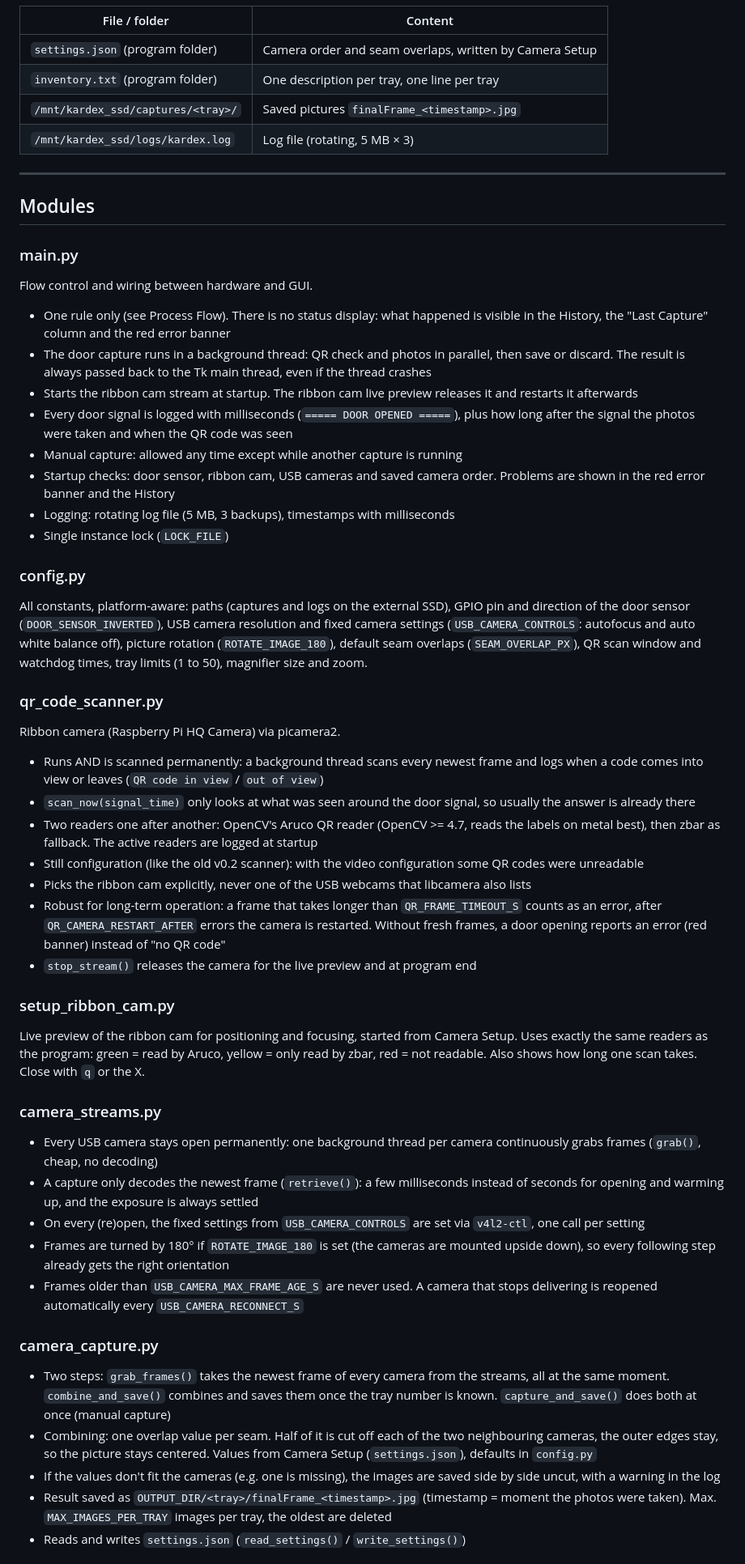
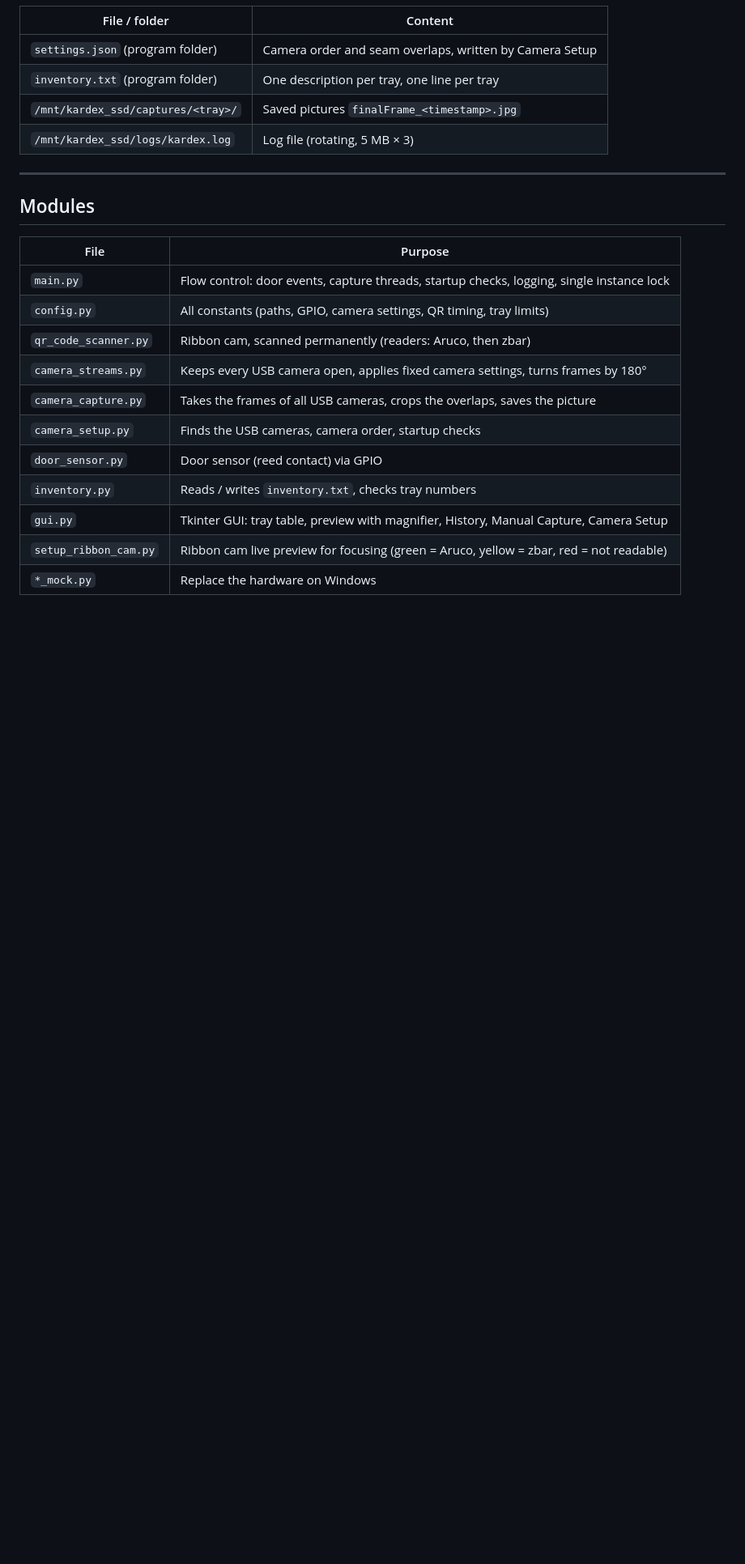
Before and after one commit to enjoyer-c/kardex, a Markdown page: README.md, the part around one of its changes. Shown at 81% size. Drawn GitHub-style; blank space fills up the shorter version.

Commit message:
new README

```diff
--- a/README.md
+++ b/README.md
@@ -49,44 +49,17 @@ The program runs only once: a second start (e.g. double-click on the icon) shows
 
 ## Modules
 
-### main.py
-Flow control and wiring between hardware and GUI.
-- One rule only (see Process Flow). There is no status display: what happened is visible in the History, the "Last Capture" column and the red error banner
-- The door capture runs in a background thread: QR check and photos in parallel, then save or discard. The result is always passed back to the Tk main thread, even if the thread crashes
-- Starts the ribbon cam stream at startup. The ribbon cam live preview releases it and restarts it afterwards
-- Every door signal is logged with milliseconds (`===== DOOR OPENED =====`), plus how long after the signal the photos were taken and when the QR code was seen
-- Manual capture: allowed any time except while another capture is running
-- Startup checks: door sensor, ribbon cam, USB cameras and saved camera order. Problems are shown in the red error banner and the History
-- Logging: rotating log file (5 MB, 3 backups), timestamps with milliseconds
-- Single instance lock (`LOCK_FILE`)
+| File | Purpose |
+|---|---|
+| `main.py` | Flow control: door events, capture threads, startup checks, logging, single instance lock |
+| `config.py` | All constants (paths, GPIO, camera settings, QR timing, tray limits) |
+| `qr_code_scanner.py` | Ribbon cam, scanned permanently (readers: Aruco, then zbar) |
+| `camera_streams.py` | Keeps every USB camera open, applies fixed camera settings, turns frames by 180° |
+| `camera_capture.py` | Takes the frames of all USB cameras, crops the overlaps, saves the picture |
+| `camera_setup.py` | Finds the USB cameras, camera order, startup checks |
+| `door_sensor.py` | Door sensor (reed contact) via GPIO |
+| `inventory.py` | Reads / writes `inventory.txt`, checks tray numbers |
+| `gui.py` | Tkinter GUI: tray table, preview with magnifier, History, Manual Capture, Camera Setup |
+| `setup_ribbon_cam.py` | Ribbon cam live preview for focusing (green = Aruco, yellow = zbar, red = not readable) |
+| `*_mock.py` | Replace the hardware on Windows |
 
-### config.py
-All constants, platform-aware: paths (captures and logs on the external SSD), GPIO pin and direction of the door sensor (`DOOR_SENSOR_INVERTED`), USB camera resolution and fixed camera settings (`USB_CAMERA_CONTROLS`: autofocus and auto white balance off), picture rotation (`ROTATE_IMAGE_180`), default seam overlaps (`SEAM_OVERLAP_PX`), QR scan window and watchdog times, tray limits (1 to 50), magnifier size and zoom.
-
-### qr_code_scanner.py
-Ribbon camera (Raspberry Pi HQ Camera) via picamera2.
-- Runs AND is scanned permanently: a background thread scans every newest frame and logs when a code comes into view or leaves (`QR code in view` / `out of view`)
-- `scan_now(signal_time)` only looks at what was seen around the door signal, so usually the answer is already there
-- Two readers one after another: OpenCV's Aruco QR reader (OpenCV >= 4.7, reads the labels on metal best), then zbar as fallback. The active readers are logged at startup
-- Still configuration (like the old v0.2 scanner): with the video configuration some QR codes were unreadable
-- Picks the ribbon cam explicitly, never one of the USB webcams that libcamera also lists
-- Robust for long-term operation: a frame that takes longer than `QR_FRAME_TIMEOUT_S` counts as an error, after `QR_CAMERA_RESTART_AFTER` errors the camera is restarted. Without fresh frames, a door opening reports an error (red banner) instead of "no QR code"
-- `stop_stream()` releases the camera for the live preview and at program end
-
-### setup_ribbon_cam.py
-Live preview of the ribbon cam for positioning and focusing, started from Camera Setup. Uses exactly the same readers as the program: green = read by Aruco, yellow = only read by zbar, red = not readable. Also shows how long one scan takes. Close with `q` or the X.
-
-### camera_streams.py
-- Every USB camera stays open permanently: one background thread per camera continuously grabs frames (`grab()`, cheap, no decoding)
-- A capture only decodes the newest frame (`retrieve()`): a few milliseconds instead of seconds for opening and warming up, and the exposure is always settled
-- On every (re)open, the fixed settings from `USB_CAMERA_CONTROLS` are set via `v4l2-ctl`, one call per setting
-- Frames are turned by 180° if `ROTATE_IMAGE_180` is set (the cameras are mounted upside down), so every following step already gets the right orientation
-- Frames older than `USB_CAMERA_MAX_FRAME_AGE_S` are never used. A camera that stops delivering is reopened automatically every `USB_CAMERA_RECONNECT_S`
-
-### camera_capture.py
-- Two steps: `grab_frames()` takes the newest frame of every camera from the streams, all at the same moment. `combine_and_save()` combines and saves them once the tray number is known. `capture_and_save()` does both at once (manual capture)
-- Combining: one overlap value per seam. Half of it is cut off each of the two neighbouring cameras, the outer edges stay, so the picture stays centered. Values from Camera Setup (`settings.json`), defaults in `config.py`
-- If the values don't fit the cameras (e.g. one is missing), the images are saved side by side uncut, with a warning in the log
-- Result saved as `OUTPUT_DIR/<tray>/finalFrame_<timestamp>.jpg` (timestamp = moment the photos were taken). Max. `MAX_IMAGES_PER_TRAY` images per tray, the oldest are deleted
-- Reads and writes `settings.json` (`read_settings()` / `write_settings()`)
-
```
Also changed, not shown: other parts of README.md (+1 -23 lines).
